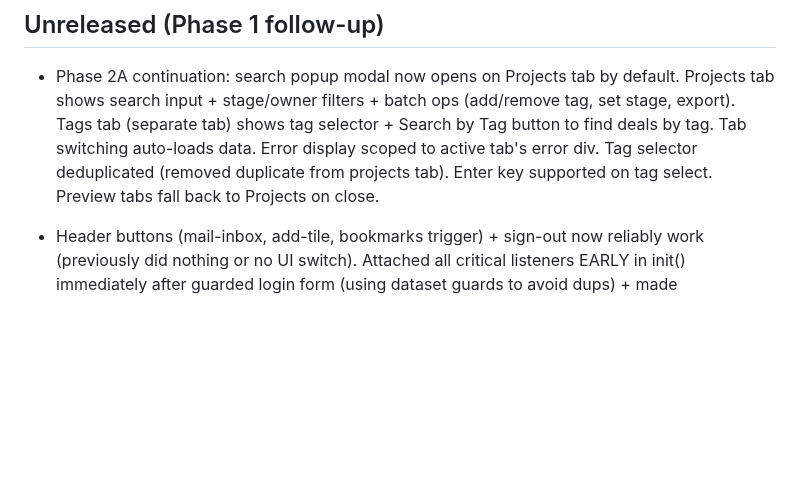
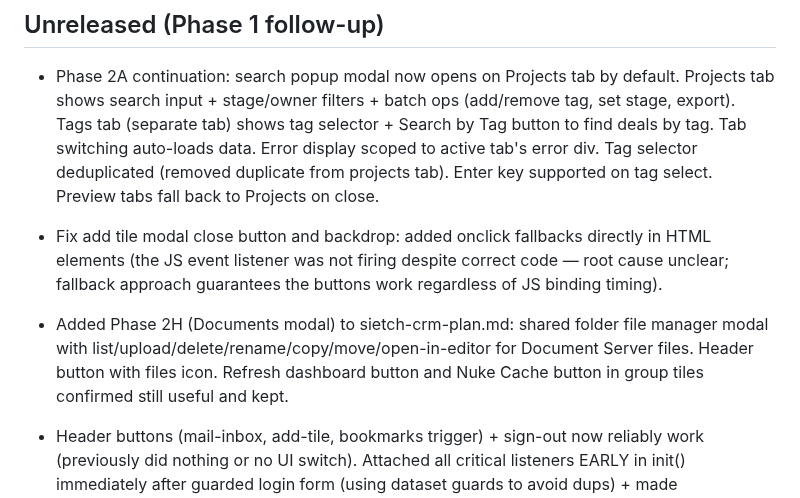
Before and after one commit to kachapman/onlyoffice-crm-kanban, a Markdown page: CHANGELOG.md, the part around the change. Rendered like a GitHub page; blank space fills up the shorter version.

Commit message:
Update AGENTS.md and CHANGELOG for add tile modal fix and Phase 2H

```diff
--- a/CHANGELOG.md
+++ b/CHANGELOG.md
@@ -5,6 +5,8 @@ All notable changes to the Sietch CRM dashboard are documented here.
 ## Unreleased (Phase 1 follow-up)
 
 - Phase 2A continuation: search popup modal now opens on Projects tab by default. Projects tab shows search input + stage/owner filters + batch ops (add/remove tag, set stage, export). Tags tab (separate tab) shows tag selector + Search by Tag button to find deals by tag. Tab switching auto-loads data. Error display scoped to active tab's error div. Tag selector deduplicated (removed duplicate from projects tab). Enter key supported on tag select. Preview tabs fall back to Projects on close.
+- Fix add tile modal close button and backdrop: added onclick fallbacks directly in HTML elements (the JS event listener was not firing despite correct code — root cause unclear; fallback approach guarantees the buttons work regardless of JS binding timing).
+- Added Phase 2H (Documents modal) to sietch-crm-plan.md: shared folder file manager modal with list/upload/delete/rename/copy/move/open-in-editor for Document Server files. Header button with files icon. Refresh dashboard button and Nuke Cache button in group tiles confirmed still useful and kept.
 
 - Header buttons (mail-inbox, add-tile, bookmarks trigger) + sign-out now reliably work (previously did nothing or no UI switch). Attached all critical listeners EARLY in init() immediately after guarded login form (using dataset guards to avoid dups) + made showLogin/showApp force display+visibility. Late binds no longer duplicate header attaches.
 - Sign out: reliably switches the UI to the login screen immediately (no static dashboard until manual refresh). Wrapped logout fetch in try/catch (always proceed to showLogin); added explicit style.display toggles in showApp/showLogin for robustness.
```
Also changed, not shown: AGENTS.md (+1 -1 lines).
